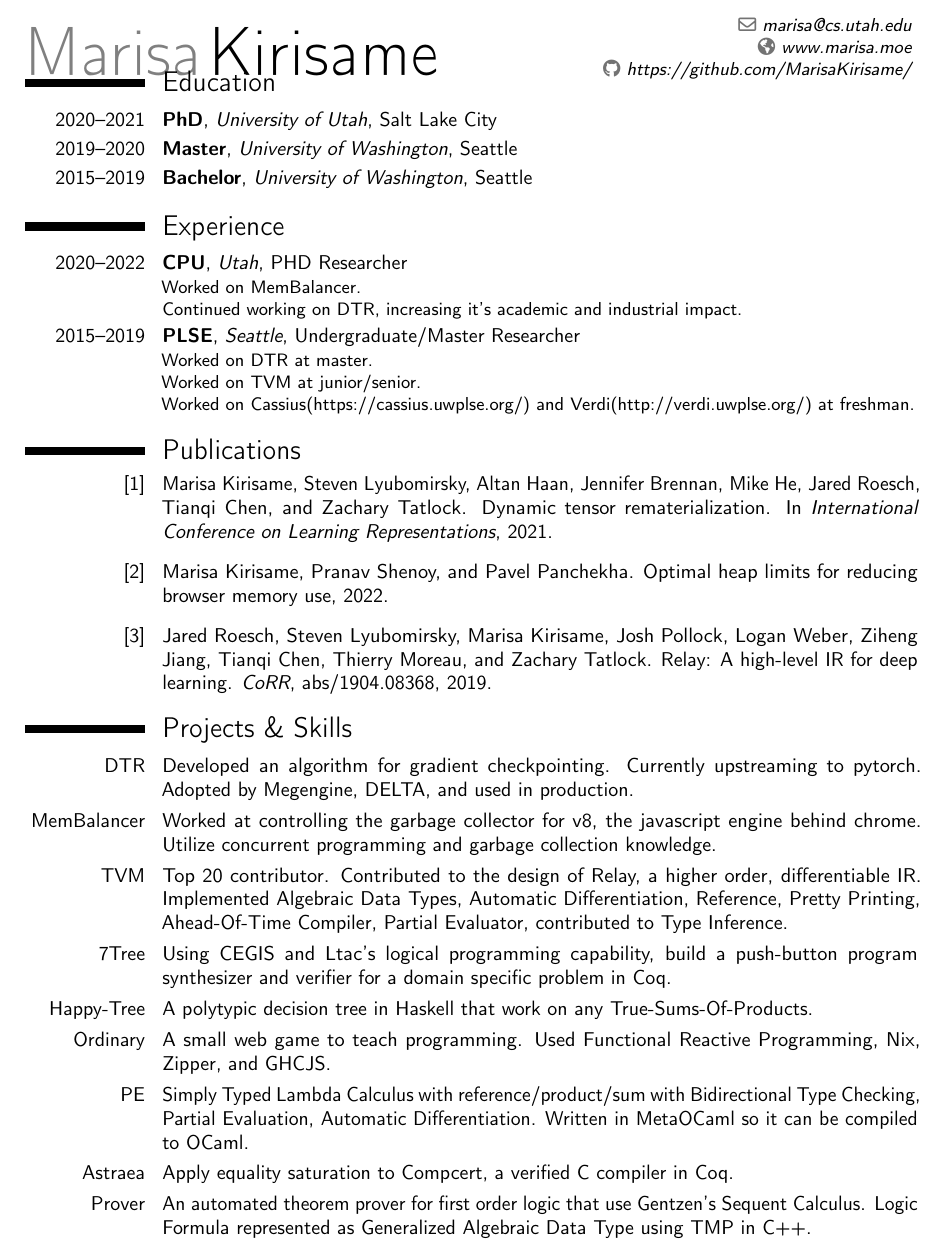
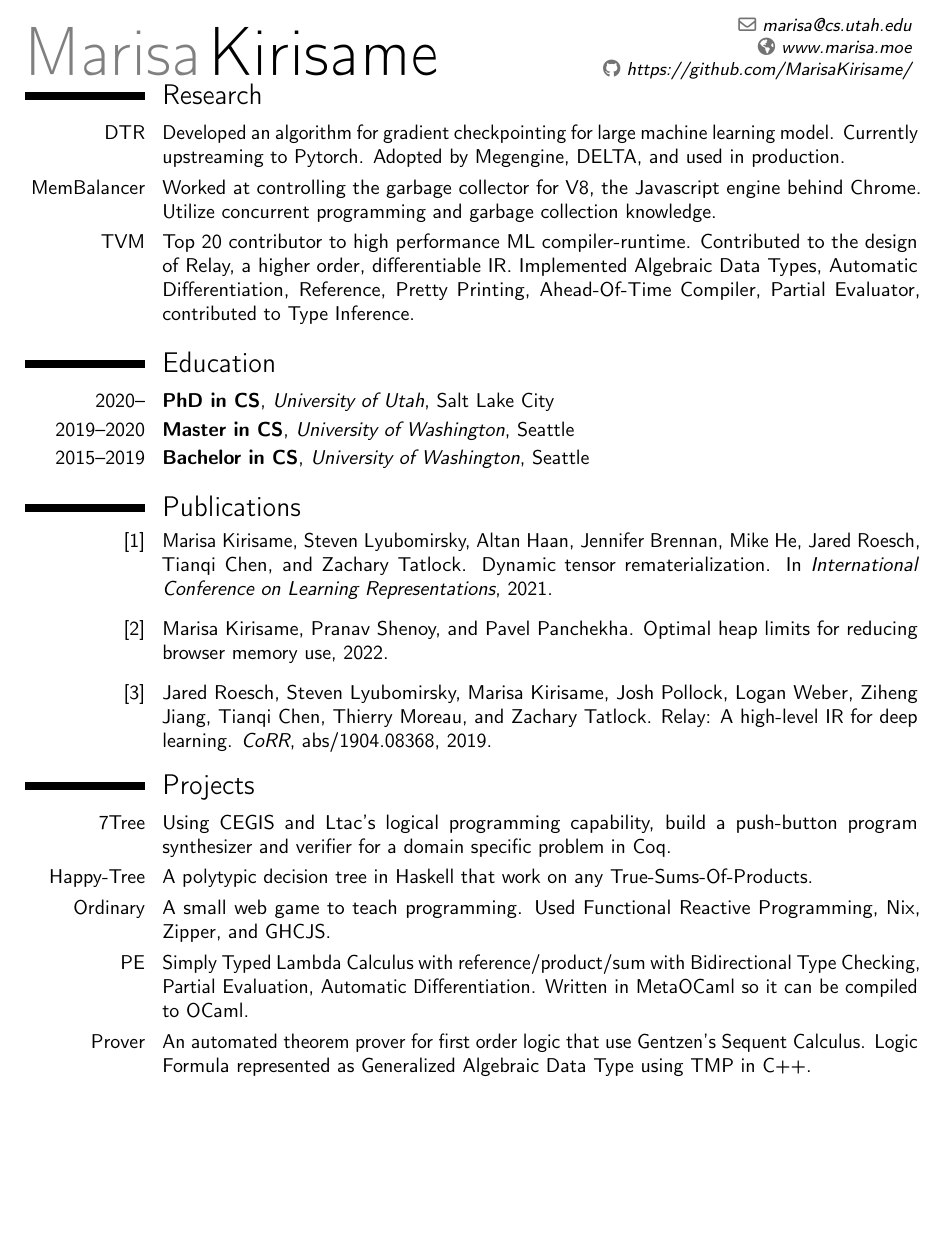
Before and after one commit to MarisaKirisame/resume, a LaTeX CV (resume.tex): part of page 1 of 2, cut so that both start at the same text, the shorter picture padded with empty space. Compiled offline with pdfLaTeX.

Commit message:
Update resume.tex

```diff
--- a/resume.tex
+++ b/resume.tex
@@ -46,21 +46,17 @@
 %\begin{CJK*}{UTF8}{gbsn}                          % to typeset your resume in Chinese using CJK
 %-----       resume       ---------------------------------------------------------
 \makecvtitle
-\vspace{-1.5cm}
+
+\vspace{-.5in}
+\section{Research}
+\cvitem{DTR}{Developed an algorithm for gradient checkpointing for large machine learning model. Currently upstreaming to Pytorch. Adopted by Megengine, DELTA, and used in production.}
+\cvitem{MemBalancer}{Worked at controlling the garbage collector for V8, the Javascript engine behind Chrome. Utilize concurrent programming and garbage collection knowledge.}
+\cvitem{TVM}{Top 20 contributor to high performance ML compiler-runtime. Contributed to the design of Relay, a higher order, differentiable IR. Implemented Algebraic Data Types, Automatic Differentiation, Reference, Pretty Printing, Ahead-Of-Time Compiler, Partial Evaluator, contributed to Type Inference.}
+
 \section{Education}
-\cventry{2020--2021}{PhD}{University of Utah}{Salt Lake City}{}{} % arguments 3 to 6 can be left empty
-\cventry{2019--2020}{Master}{University of Washington}{Seattle}{}{} % arguments 3 to 6 can be left empty
-\cventry{2015--2019}{Bachelor}{University of Washington}{Seattle}{}{} % arguments 3 to 6 can be left empty
-
-\section{Experience}
-\cventry{2020--2022}{CPU}{Utah}{PHD Researcher}{}{
-Worked on MemBalancer. \newline{}
-Continued working on DTR, increasing it's academic and industrial impact.
-}
-\cventry{2015--2019}{PLSE}{Seattle}{Undergraduate/Master Researcher}{}{
-Worked on DTR at master. \newline{}
-Worked on TVM at junior/senior. \newline{}
-Worked on Cassius(https://cassius.uwplse.org/) and Verdi(http://verdi.uwplse.org/) at freshman.}
+\cventry{2020--}{PhD in CS}{University of Utah}{Salt Lake City}{}{} % arguments 3 to 6 can be left empty
+\cventry{2019--2020}{Master in CS}{University of Washington}{Seattle}{}{} % arguments 3 to 6 can be left empty
+\cventry{2015--2019}{Bachelor in CS}{University of Washington}{Seattle}{}{} % arguments 3 to 6 can be left empty
 
 % Publications from a BibTeX file without multibib
 %  for numerical labels: \renewcommand{\bibliographyitemlabel}{\@biblabel{\arabic{enumiv}}}% CONSIDER MERGING WITH PREAMBLE PART
@@ -70,15 +66,11 @@ Worked on Cassius(https://cassius.uwplse.org/) and Verdi(http://verdi.uwplse.org
 \bibliographystyle{unsrt}
 \bibliography{publications}                        % 'publications' is the name of a BibTeX file
 
-\section{Projects \& Skills}
-\cvitem{DTR}{Developed an algorithm for gradient checkpointing. Currently upstreaming to pytorch. Adopted by Megengine, DELTA, and used in production.}
-\cvitem{MemBalancer}{Worked at controlling the garbage collector for v8, the javascript engine behind chrome. Utilize concurrent programming and garbage collection knowledge.}
-\cvitem{TVM}{Top 20 contributor. Contributed to the design of Relay, a higher order, differentiable IR. Implemented Algebraic Data Types, Automatic Differentiation, Reference, Pretty Printing, Ahead-Of-Time Compiler, Partial Evaluator, contributed to Type Inference.}
+\section{Projects}
 \cvitem{7Tree}{Using CEGIS and Ltac's logical programming capability, build a push-button program synthesizer and verifier for a domain specific problem in Coq.}
 \cvitem{Happy-Tree}{A polytypic decision tree in Haskell that work on any True-Sums-Of-Products.}
 \cvitem{Ordinary}{A small web game to teach programming. Used Functional Reactive Programming, Nix, Zipper, and GHCJS.}
 \cvitem{PE}{Simply Typed Lambda Calculus with reference/product/sum with Bidirectional Type Checking, Partial Evaluation, Automatic Differentiation. Written in MetaOCaml so it can be compiled to OCaml.}
-\cvitem{Astraea}{Apply equality saturation to Compcert, a verified C compiler in Coq.}
 \cvitem{Prover}{An automated theorem prover for first order logic that use Gentzen's Sequent Calculus. Logic Formula represented as Generalized Algebraic Data Type using TMP in C++.}
 \cvitem{AI}{Implemented multiple search algorithms in AI Modern Approach, Including A Star, Bidirectional Breath First Search, Constraint Satisfication Programming with K Arch Consistency optimization. Heavily used Iterator Style and Boost to increase efficiency.}
 \cvitem{Language}{Fluent in Mandarin, Cantonese, and English.}
```
